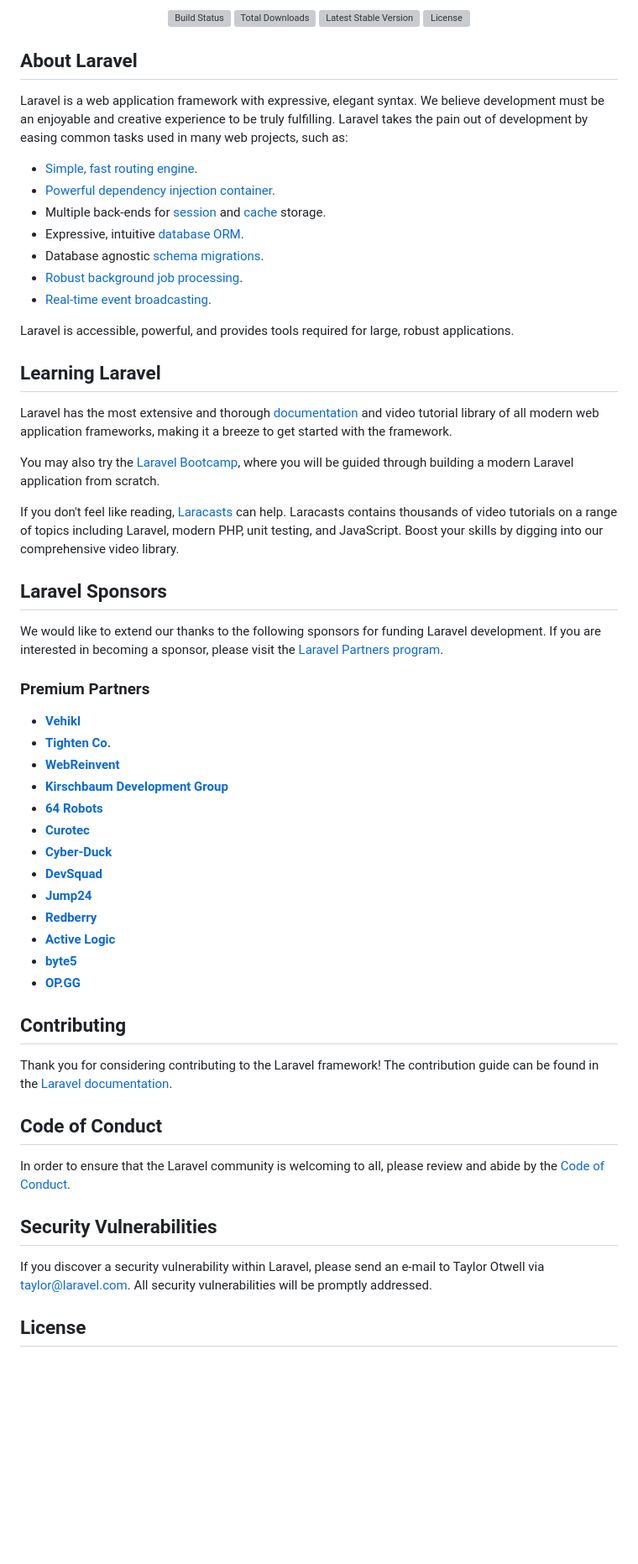
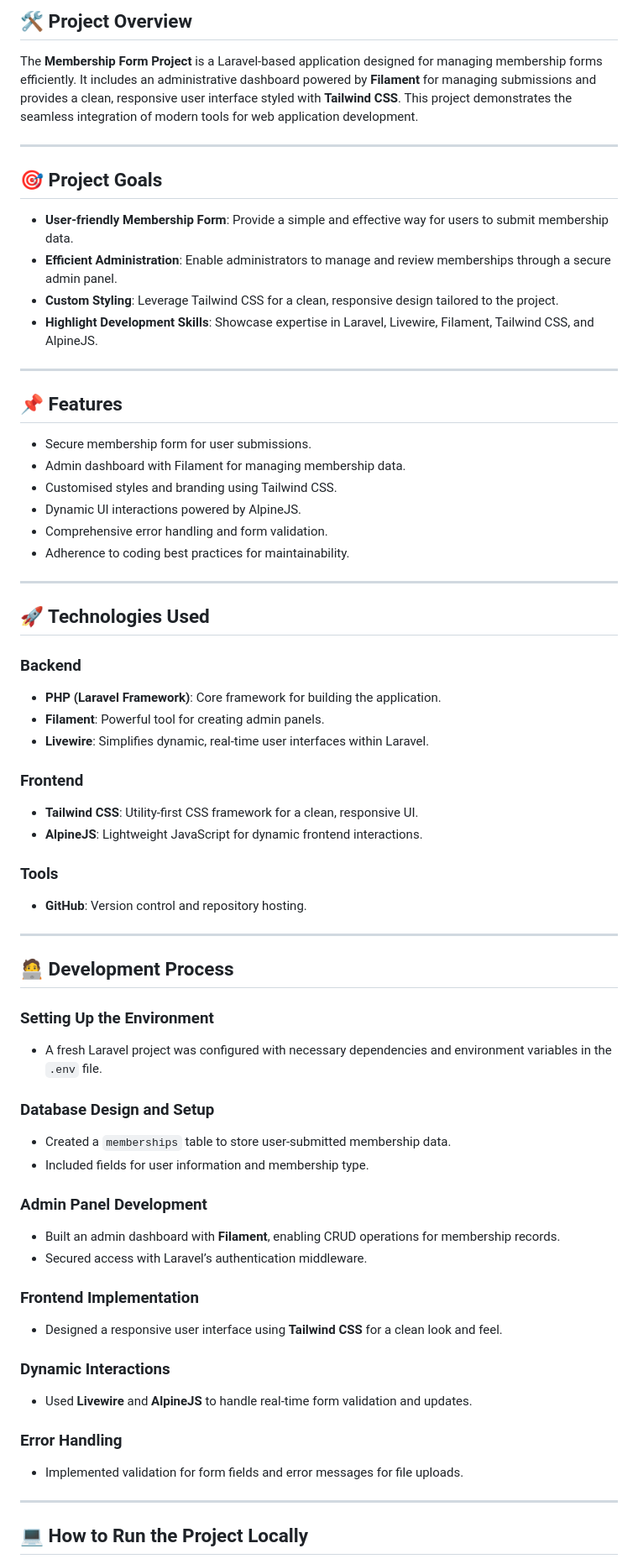
Before and after one commit to CharlesAD/membership-signup-management-tool, a Markdown page: README.md, the part around one of its changes. Shown at 84% size. GitHub-like rendering; blank space fills up the shorter version; grey boxes are pictures that could not be loaded.

```diff
--- a/README.md
+++ b/README.md
@@ -2,64 +2,66 @@
 
-<p align="center">
-<a href="https://github.com/laravel/framework/actions"><img src="https://github.com/laravel/framework/workflows/tests/badge.svg" alt="Build Status"></a>
-<a href="https://packagist.org/packages/laravel/framework"><img src="https://img.shields.io/packagist/dt/laravel/framework" alt="Total Downloads"></a>
-<a href="https://packagist.org/packages/laravel/framework"><img src="https://img.shields.io/packagist/v/laravel/framework" alt="Latest Stable Version"></a>
-<a href="https://packagist.org/packages/laravel/framework"><img src="https://img.shields.io/packagist/l/laravel/framework" alt="License"></a>
-</p>
+## 🛠️ Project Overview
+The **Membership Form Project** is a Laravel-based application designed for managing membership forms efficiently. It includes an administrative dashboard powered by **Filament** for managing submissions and provides a clean, responsive user interface styled with **Tailwind CSS**. This project demonstrates the seamless integration of modern tools for web application development.
 
-## About Laravel
+---
 
-Laravel is a web application framework with expressive, elegant syntax. We believe development must be an enjoyable and creative experience to be truly fulfilling. Laravel takes the pain out of development by easing common tasks used in many web projects, such as:
+## 🎯 Project Goals
+- **User-friendly Membership Form**: Provide a simple and effective way for users to submit membership data.
+- **Efficient Administration**: Enable administrators to manage and review memberships through a secure admin panel.
+- **Custom Styling**: Leverage Tailwind CSS for a clean, responsive design tailored to the project.
+- **Highlight Development Skills**: Showcase expertise in Laravel, Livewire, Filament, Tailwind CSS, and AlpineJS.
 
-- [Simple, fast routing engine](https://laravel.com/docs/routing).
-- [Powerful dependency injection container](https://laravel.com/docs/container).
-- Multiple back-ends for [session](https://laravel.com/docs/session) and [cache](https://laravel.com/docs/cache) storage.
-- Expressive, intuitive [database ORM](https://laravel.com/docs/eloquent).
-- Database agnostic [schema migrations](https://laravel.com/docs/migrations).
-- [Robust background job processing](https://laravel.com/docs/queues).
-- [Real-time event broadcasting](https://laravel.com/docs/broadcasting).
+---
 
-Laravel is accessible, powerful, and provides tools required for large, robust applications.
+## 📌 Features
+- Secure membership form for user submissions.
+- Admin dashboard with Filament for managing membership data.
+- Customised styles and branding using Tailwind CSS.
+- Dynamic UI interactions powered by AlpineJS.
+- Comprehensive error handling and form validation.
+- Adherence to coding best practices for maintainability.
 
-## Learning Laravel
+---
 
-Laravel has the most extensive and thorough [documentation](https://laravel.com/docs) and video tutorial library of all modern web application frameworks, making it a breeze to get started with the framework.
+## 🚀 Technologies Used
 
-You may also try the [Laravel Bootcamp](https://bootcamp.laravel.com), where you will be guided through building a modern Laravel application from scratch.
+### Backend
+- **PHP (Laravel Framework)**: Core framework for building the application.
+- **Filament**: Powerful tool for creating admin panels.
+- **Livewire**: Simplifies dynamic, real-time user interfaces within Laravel.
 
-If you don't feel like reading, [Laracasts](https://laracasts.com) can help. Laracasts contains thousands of video tutorials on a range of topics including Laravel, modern PHP, unit testing, and JavaScript. Boost your skills by digging into our comprehensive video library.
+### Frontend
+- **Tailwind CSS**: Utility-first CSS framework for a clean, responsive UI.
+- **AlpineJS**: Lightweight JavaScript for dynamic frontend interactions.
 
-## Laravel Sponsors
+### Tools
+- **GitHub**: Version control and repository hosting.
 
-We would like to extend our thanks to the following sponsors for funding Laravel development. If you are interested in becoming a sponsor, please visit the [Laravel Partners program](https://partners.laravel.com).
+---
 
-### Premium Partners
+## 🧑‍💻 Development Process
 
-- **[Vehikl](https://vehikl.com/)**
-- **[Tighten Co.](https://tighten.co)**
-- **[WebReinvent](https://webreinvent.com/)**
-- **[Kirschbaum Development Group](https://kirschbaumdevelopment.com)**
-- **[64 Robots](https://64robots.com)**
-- **[Curotec](https://www.curotec.com/services/technologies/laravel/)**
-- **[Cyber-Duck](https://cyber-duck.co.uk)**
-- **[DevSquad](https://devsquad.com/hire-laravel-developers)**
-- **[Jump24](https://jump24.co.uk)**
-- **[Redberry](https://redberry.international/laravel/)**
-- **[Active Logic](https://activelogic.com)**
-- **[byte5](https://byte5.de)**
-- **[OP.GG](https://op.gg)**
+### Setting Up the Environment
+- A fresh Laravel project was configured with necessary dependencies and environment variables in the `.env` file.
 
-## Contributing
+### Database Design and Setup
+- Created a `memberships` table to store user-submitted membership data.
+- Included fields for user information and membership type.
 
-Thank you for considering contributing to the Laravel framework! The contribution guide can be found in the [Laravel documentation](https://laravel.com/docs/contributions).
+### Admin Panel Development
+- Built an admin dashboard with **Filament**, enabling CRUD operations for membership records.
+- Secured access with Laravel’s authentication middleware.
 
-## Code of Conduct
+### Frontend Implementation
+- Designed a responsive user interface using **Tailwind CSS** for a clean look and feel.
 
-In order to ensure that the Laravel community is welcoming to all, please review and abide by the [Code of Conduct](https://laravel.com/docs/contributions#code-of-conduct).
+### Dynamic Interactions
+- Used **Livewire** and **AlpineJS** to handle real-time form validation and updates.
 
-## Security Vulnerabilities
+### Error Handling
+- Implemented validation for form fields and error messages for file uploads.
 
-If you discover a security vulnerability within Laravel, please send an e-mail to Taylor Otwell via [taylor@laravel.com](mailto:taylor@laravel.com). All security vulnerabilities will be promptly addressed.
+---
 
-## License
+## 💻 How to Run the Project Locally
 
```
Also changed, not shown: other parts of README.md (+66 -2 lines).
